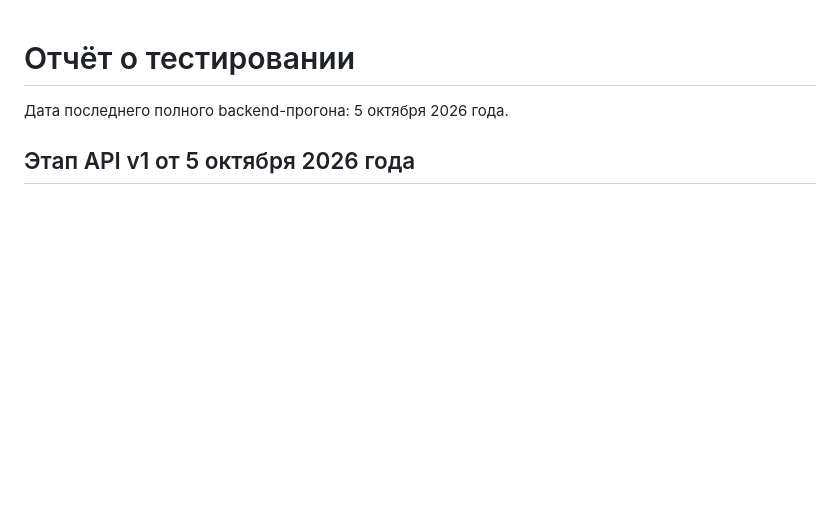
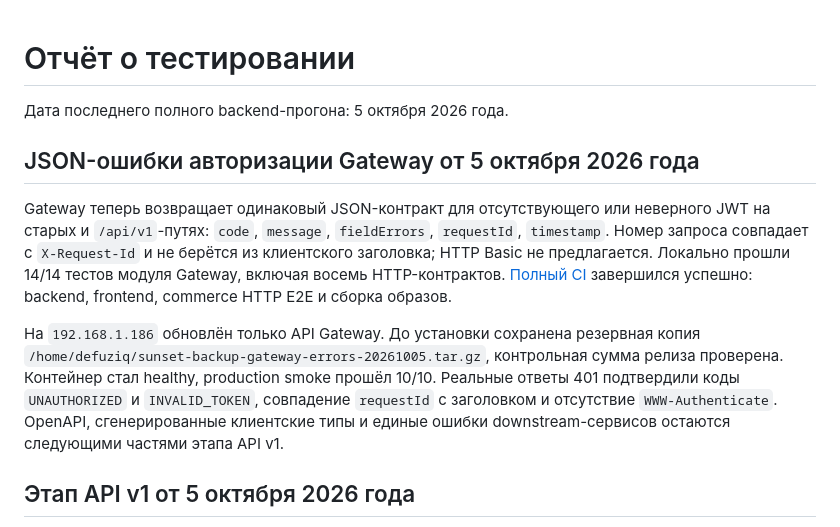
Before and after one commit to DefuZIQ/sunset, a Markdown page: sunset/docs/TEST_REPORT.md, the part around the change. Rendered like a GitHub page; blank space fills up the shorter version.

Commit message:
docs: record gateway error release validation

```diff
--- a/sunset/docs/TEST_REPORT.md
+++ b/sunset/docs/TEST_REPORT.md
@@ -1,6 +1,12 @@
 # Отчёт о тестировании
 
 Дата последнего полного backend-прогона: 5 октября 2026 года.
+
+## JSON-ошибки авторизации Gateway от 5 октября 2026 года
+
+Gateway теперь возвращает одинаковый JSON-контракт для отсутствующего или неверного JWT на старых и `/api/v1`-путях: `code`, `message`, `fieldErrors`, `requestId`, `timestamp`. Номер запроса совпадает с `X-Request-Id` и не берётся из клиентского заголовка; HTTP Basic не предлагается. Локально прошли 14/14 тестов модуля Gateway, включая восемь HTTP-контрактов. [Полный CI](https://github.com/DefuZIQ/sunset/actions/runs/37272046829) завершился успешно: backend, frontend, commerce HTTP E2E и сборка образов.
+
+На `192.168.1.186` обновлён только API Gateway. До установки сохранена резервная копия `/home/defuziq/sunset-backup-gateway-errors-20261005.tar.gz`, контрольная сумма релиза проверена. Контейнер стал healthy, production smoke прошёл 10/10. Реальные ответы 401 подтвердили коды `UNAUTHORIZED` и `INVALID_TOKEN`, совпадение `requestId` с заголовком и отсутствие `WWW-Authenticate`. OpenAPI, сгенерированные клиентские типы и единые ошибки downstream-сервисов остаются следующими частями этапа API v1.
 
 ## Этап API v1 от 5 октября 2026 года
 
```
